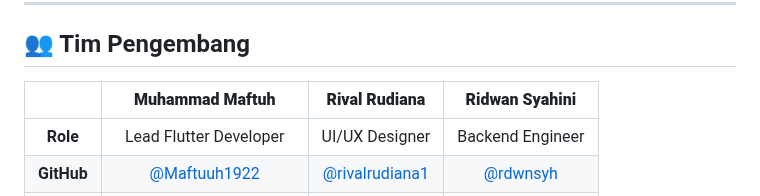
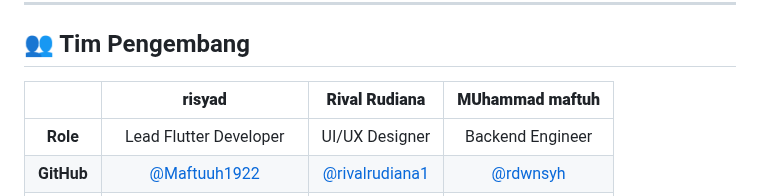
Before and after one commit to Maftuuh1922/aplikasi_berita, a Markdown page: README.md, the part around the change. Drawn GitHub-style.

```diff
--- a/README.md
+++ b/README.md
@@ -58,7 +58,7 @@
 
 ## 👥 Tim Pengembang
 
-| | **Muhammad Maftuh** | **Rival Rudiana** | **Ridwan Syahini** |
+| | **risyad** | **Rival Rudiana** | **MUhammad maftuh** |
 |:---:|:---:|:---:|:---:|
 | **Role** | Lead Flutter Developer | UI/UX Designer | Backend Engineer |
 | **GitHub** | [@Maftuuh1922](https://github.com/Maftuuh1922) | [@rivalrudiana1](https://github.com/rivalrudiana1) | [@rdwnsyh](https://github.com/rdwnsyh) |
```
